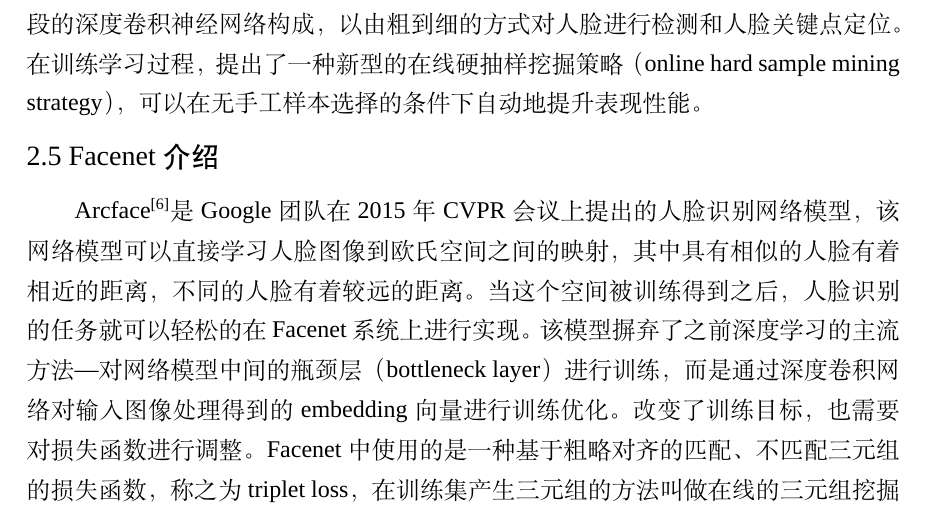
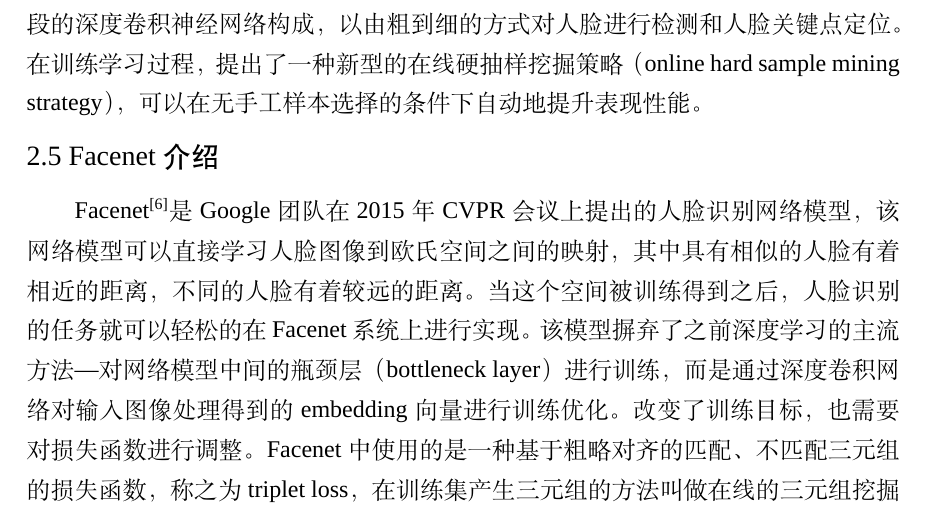
Before and after one commit to jkfx/thesis, a LaTeX thesis (main.tex, which reads systeminfo.tex): part of page 12 of 41, cut so that both start at the same text. Compiled offline with XeLaTeX; a missing font is replaced by an installed copy or a similar font.

Commit message:
finally draft

```diff
--- a/systeminfo.tex
+++ b/systeminfo.tex
@@ -27,4 +27,4 @@ PostgreSQL是一个免费开源的关系型数据库，强调以高扩展性和S
 
 \subsection{Facenet介绍}
 
-Arcface\cite{facenet}是Google团队在2015年CVPR会议上提出的人脸识别网络模型，该网络模型可以直接学习人脸图像到欧氏空间之间的映射，其中具有相似的人脸有着相近的距离，不同的人脸有着较远的距离。当这个空间被训练得到之后，人脸识别的任务就可以轻松的在Facenet系统上进行实现。该模型摒弃了之前深度学习的主流方法---对网络模型中间的瓶颈层（bottleneck layer）进行训练，而是通过深度卷积网络对输入图像处理得到的embedding向量进行训练优化。改变了训练目标，也需要对损失函数进行调整。Facenet中使用的是一种基于粗略对齐的匹配、不匹配三元组的损失函数，称之为triplet loss，在训练集产生三元组的方法叫做在线的三元组挖掘法（online triplet mining method）。使用这种方法可以非常高效的对人脸图像进行表示，可以仅仅使用128维的人脸embedding向量在LFW测试数据集上实现了99.63\%的准确率。
+Facenet\cite{facenet}是Google团队在2015年CVPR会议上提出的人脸识别网络模型，该网络模型可以直接学习人脸图像到欧氏空间之间的映射，其中具有相似的人脸有着相近的距离，不同的人脸有着较远的距离。当这个空间被训练得到之后，人脸识别的任务就可以轻松的在Facenet系统上进行实现。该模型摒弃了之前深度学习的主流方法---对网络模型中间的瓶颈层（bottleneck layer）进行训练，而是通过深度卷积网络对输入图像处理得到的embedding向量进行训练优化。改变了训练目标，也需要对损失函数进行调整。Facenet中使用的是一种基于粗略对齐的匹配、不匹配三元组的损失函数，称之为triplet loss，在训练集产生三元组的方法叫做在线的三元组挖掘法（online triplet mining method）。使用这种方法可以非常高效的对人脸图像进行表示，可以仅仅使用128维的人脸embedding向量在LFW测试数据集上实现了99.63\%的准确率。
```
